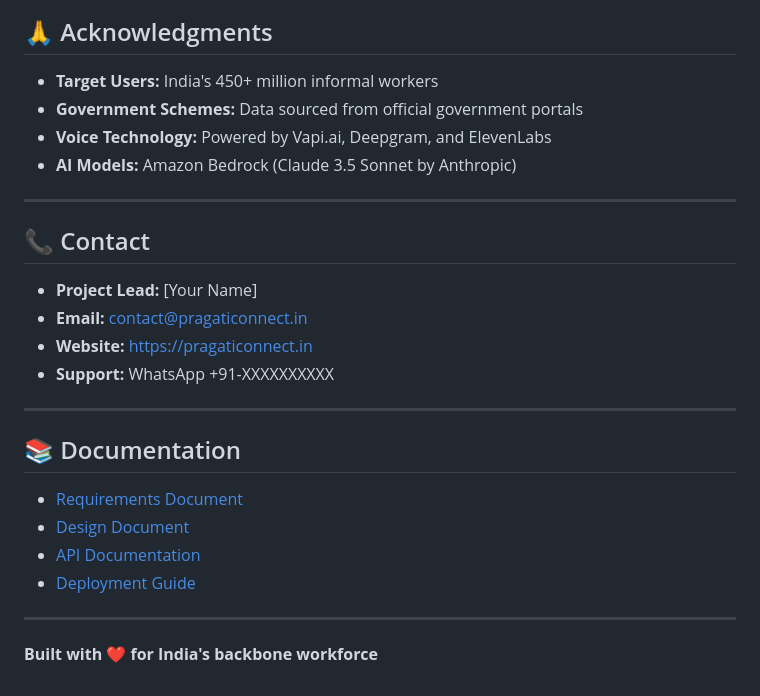
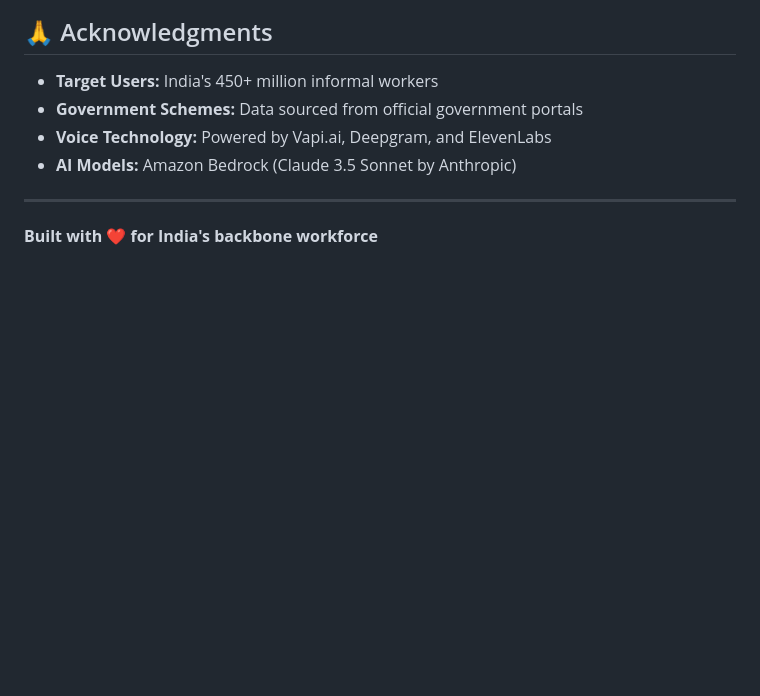
Before and after one commit to Shreeyans2305/PragatiConnect, a Markdown page: README.md, the part around the change. Rendered like a GitHub page; blank space fills up the shorter version.

```diff
--- a/README.md
+++ b/README.md
@@ -363,22 +363,5 @@ This project is licensed under the MIT License - see [LICENSE](LICENSE) file for
 
 ---
 
-## 📞 Contact
-
-- **Project Lead:** [Your Name]
-- **Email:** contact@pragaticonnect.in
-- **Website:** https://pragaticonnect.in
-- **Support:** WhatsApp +91-XXXXXXXXXX
-
----
-
-## 📚 Documentation
-
-- [Requirements Document](.kiro/specs/pragati-connect/requirements.md)
-- [Design Document](.kiro/specs/pragati-connect/design.md)
-- [API Documentation](docs/api.md)
-- [Deployment Guide](docs/deployment.md)
-
----
 
 **Built with ❤️ for India's backbone workforce**
```
